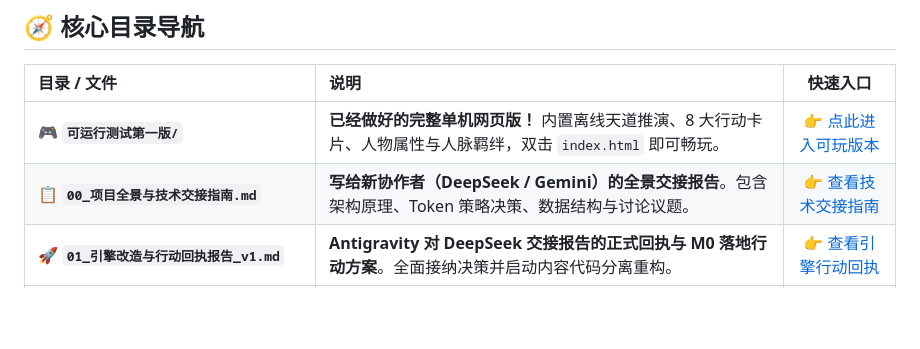
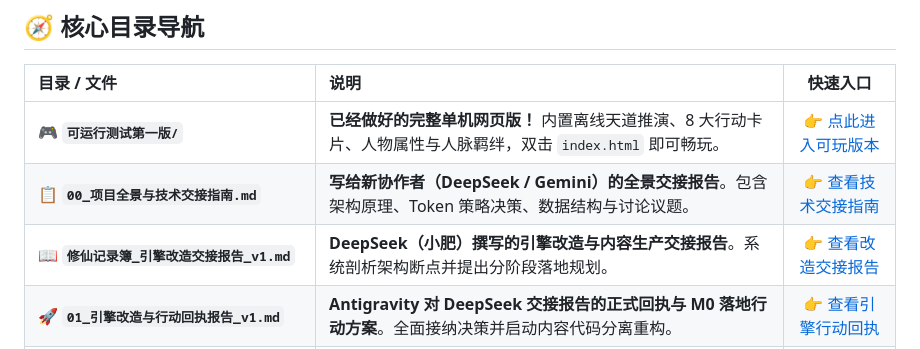
Before and after one commit to YYJN0116/Unity-AI-GameDev-Learning, a Markdown page: Projects/Xiuxian-Game/README.md, the part around the change. GitHub-like rendering; blank space fills up the shorter version.

Commit message:
docs: link DeepSeek handoff report in README

```diff
--- a/Projects/Xiuxian-Game/README.md
+++ b/Projects/Xiuxian-Game/README.md
@@ -10,6 +10,7 @@
 | :--- | :--- | :---: |
 | 🎮 **`可运行测试第一版/`** | **已经做好的完整单机网页版！** 内置离线天道推演、8 大行动卡片、人物属性与人脉羁绊，双击 `index.html` 即可畅玩。 | [👉 点此进入可玩版本](./可运行测试第一版/) |
 | 📋 **`00_项目全景与技术交接指南.md`** | **写给新协作者（DeepSeek / Gemini）的全景交接报告**。包含架构原理、Token 策略决策、数据结构与讨论议题。 | [👉 查看技术交接指南](./00_项目全景与技术交接指南.md) |
+| 📖 **`修仙记录簿_引擎改造交接报告_v1.md`** | **DeepSeek（小肥）撰写的引擎改造与内容生产交接报告**。系统剖析架构断点并提出分阶段落地规划。 | [👉 查看改造交接报告](./修仙记录簿_引擎改造交接报告_v1.md) |
 | 🚀 **`01_引擎改造与行动回执报告_v1.md`** | **Antigravity 对 DeepSeek 交接报告的正式回执与 M0 落地行动方案**。全面接纳决策并启动内容代码分离重构。 | [👉 查看引擎行动回执](./01_引擎改造与行动回执报告_v1.md) |
 | ⚖️ **`02_回执复审与正史口径裁定_v1.md`** | **YY + 小肥的复审裁定**。纠偏 6 处技术隐患，明确正史以工作集为准、旧占位文案全部作废。 | [👉 查看复审裁定](./02_回执复审与正史口径裁定_v1.md) |
 | 🛠️ **`03_引擎复审答复与M0修订实施规范_v1.md`** | **Antigravity 对复审的逐项答复与 M0 实施细则**。采用 data-bundle 保障双击即玩，落实极简骨架。 | [👉 查看 M0 实施规范](./03_引擎复审答复与M0修订实施规范_v1.md) |
```
